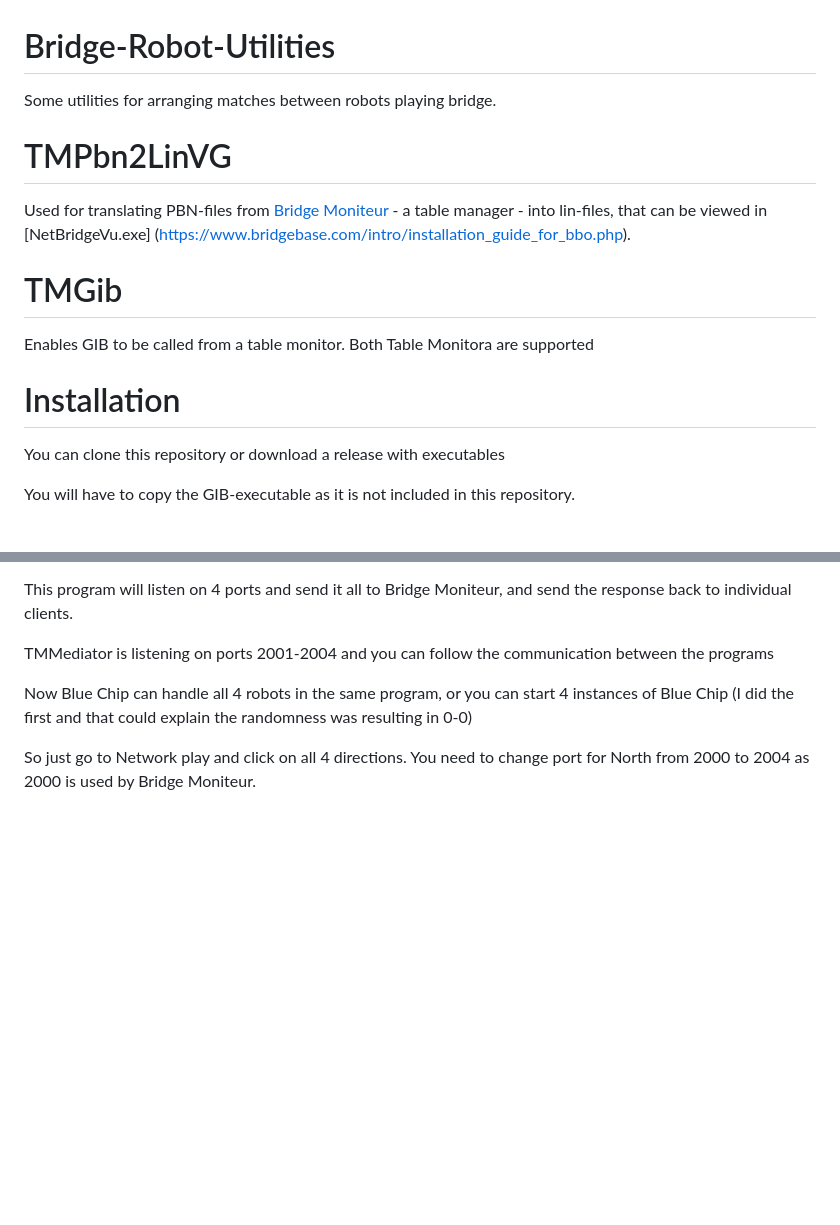
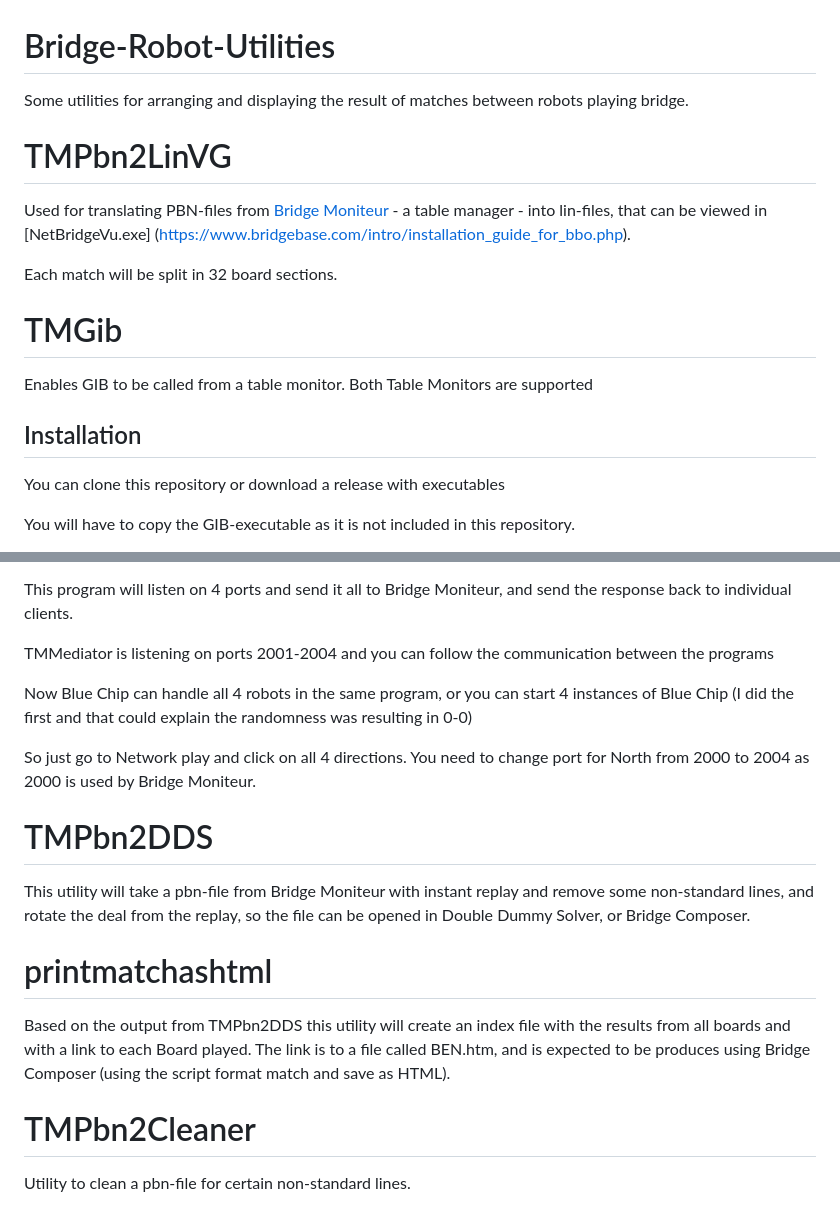
Before and after one commit to ThorvaldAagaard/Bridge-Robot-Utilities, a Markdown page: README.md, 2 parts joined by grey strips. Drawn GitHub-style; blank space fills up the shorter version.

Commit message:
Updated reamme

```diff
--- a/README.md
+++ b/README.md
@@ -1,14 +1,15 @@
 # Bridge-Robot-Utilities
-Some utilities for arranging matches between robots playing bridge.
+Some utilities for arranging and displaying the result of matches between robots playing bridge.
 
 # TMPbn2LinVG
 Used for translating PBN-files from [Bridge Moniteur](http://www.wbridge5.com/bm.htm) - a table manager - into lin-files, that can be viewed in [NetBridgeVu.exe] (https://www.bridgebase.com/intro/installation_guide_for_bbo.php).
 
+Each match will be split in 32 board sections.
 
 # TMGib
-Enables GIB to be called from a table monitor. Both Table Monitora are supported
+Enables GIB to be called from a table monitor. Both Table Monitors are supported
 
-# Installation
+## Installation
 You can clone this repository or download a release with executables
 
 You will have to copy the GIB-executable as it is not included in this repository.
@@ -86,3 +87,15 @@ TMMediator is listening on ports 2001-2004 and you can follow the communication
 Now Blue Chip can handle all 4 robots in the same program, or you can start 4 instances of Blue Chip (I did the first and that could explain the randomness was resulting in 0-0)
 
 So just go to Network play and click on all 4 directions. You need to change port for North from 2000 to 2004 as 2000 is used by Bridge Moniteur.
+
+# TMPbn2DDS
+
+This utility will take a pbn-file from Bridge Moniteur with instant replay and remove some non-standard lines, and rotate the deal from the replay, so the file can be opened in Double Dummy Solver, or Bridge Composer.
+
+# printmatchashtml
+
+Based on the output from TMPbn2DDS this utility will create an index file with the results from all boards and with a link to each Board played. The link is to a file called BEN.htm, and is expected to be produces using Bridge Composer (using the script format match and save as HTML).
+
+# TMPbn2Cleaner
+
+Utility to clean a pbn-file for certain non-standard lines.
```
